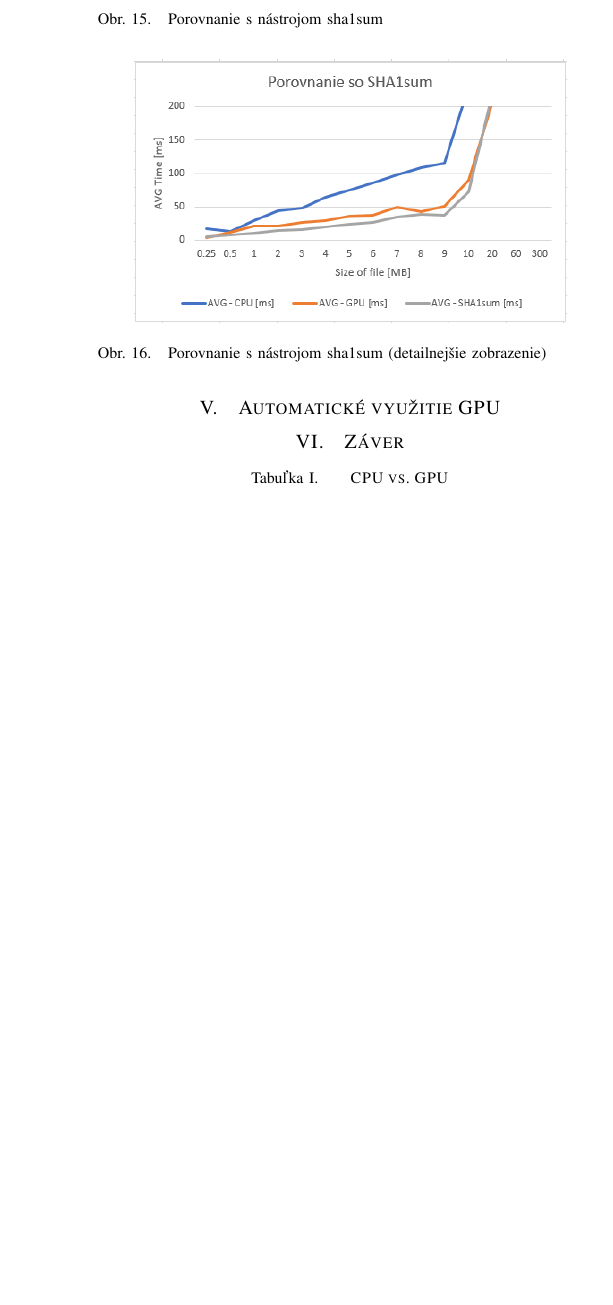
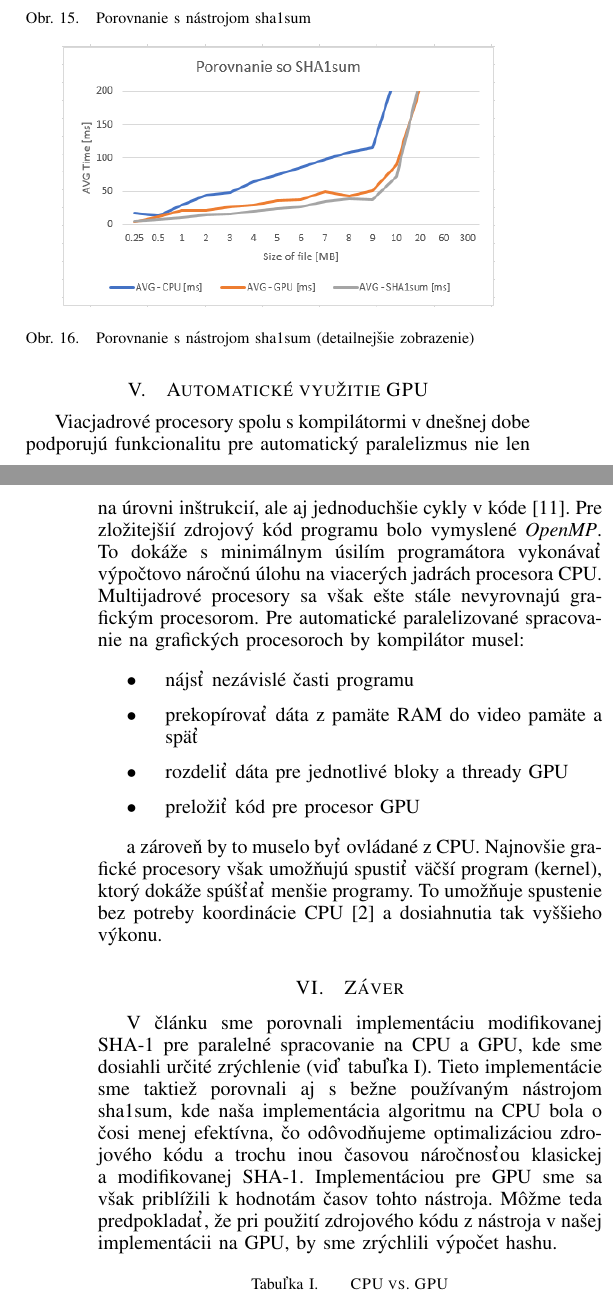
Before and after one commit to pe3kml/APS-article, a LaTeX paper (latex/main.tex): part of one column of page 6 of 6 before the commit and two parts of the columns of pages 5 and 6 of 6 after it, the two joined at a grey line, cut so that both start at the same text, the shorter picture padded with empty space. Compiled offline with pdfLaTeX.

Commit message:
Finalize

```diff
--- a/latex/main.tex
+++ b/latex/main.tex
@@ -396,8 +395,21 @@ Implementáciu sme taktiež porovnali s reálnym nástrojom \textit{sha1sum}, po
 
 \section{Automatické využitie GPU}
 
+Viacjadrové procesory spolu s kompilátormi v dnešnej dobe podporujú funkcionalitu pre automatický paralelizmus nie len na úrovni inštrukcií, ale aj jednoduchšie cykly v kóde \cite{automatic}. Pre zložitejšií zdrojový kód programu bolo vymyslené \textit{OpenMP}. To dokáže s minimálnym úsilím programátora vykonávať výpočtovo náročnú úlohu na viacerých jadrách procesora CPU.
+Multijadrové procesory sa však ešte stále nevyrovnajú grafickým procesorom. Pre automatické paralelizované spracovanie na grafických procesoroch by kompilátor musel:
+
+\begin{itemize}
+	\item{nájsť nezávislé časti programu}
+	\item{prekopírovať dáta z pamäte RAM do video pamäte a späť}
+	\item{rozdeliť dáta pre jednotlivé bloky a thready GPU}
+	\item{preložiť kód pre procesor GPU}
+\end{itemize}
+
+a zároveň by to muselo byť ovládané z CPU. Najnovšie grafické procesory však umožňujú spustiť väčší program (kernel), ktorý dokáže spúšťať menšie programy. To umožňuje spustenie bez potreby koordinácie CPU \cite{tatourian} a dosiahnutia tak vyššieho výkonu.
 
 \section{Záver}
+V článku sme porovnali implementáciu modifikovanej SHA-1 pre paralelné spracovanie na CPU a GPU, kde sme dosiahli určité zrýchlenie (viď tabuľka \ref{table}). Tieto implementácie sme taktiež porovnali aj s bežne používaným nástrojom sha1sum, kde naša implementácia algoritmu na CPU bola o čosi menej efektívna, čo odôvodňujeme optimalizáciou zdrojového kódu a trochu inou časovou náročnosťou klasickej a modifikovanej SHA-1. Implementáciou pre GPU sme sa však priblížili k hodnotám časov tohto nástroja. Môžme teda predpokladať, že pri použití zdrojového kódu z nástroja v našej implementácii na GPU, by sme zrýchlili výpočet hashu.
+
 
 \begin{table}[h!]
 \centering
```
Also changed, not shown: latex/main.pdf, latex/main.tex (17 more changed lines), 3 other files.
